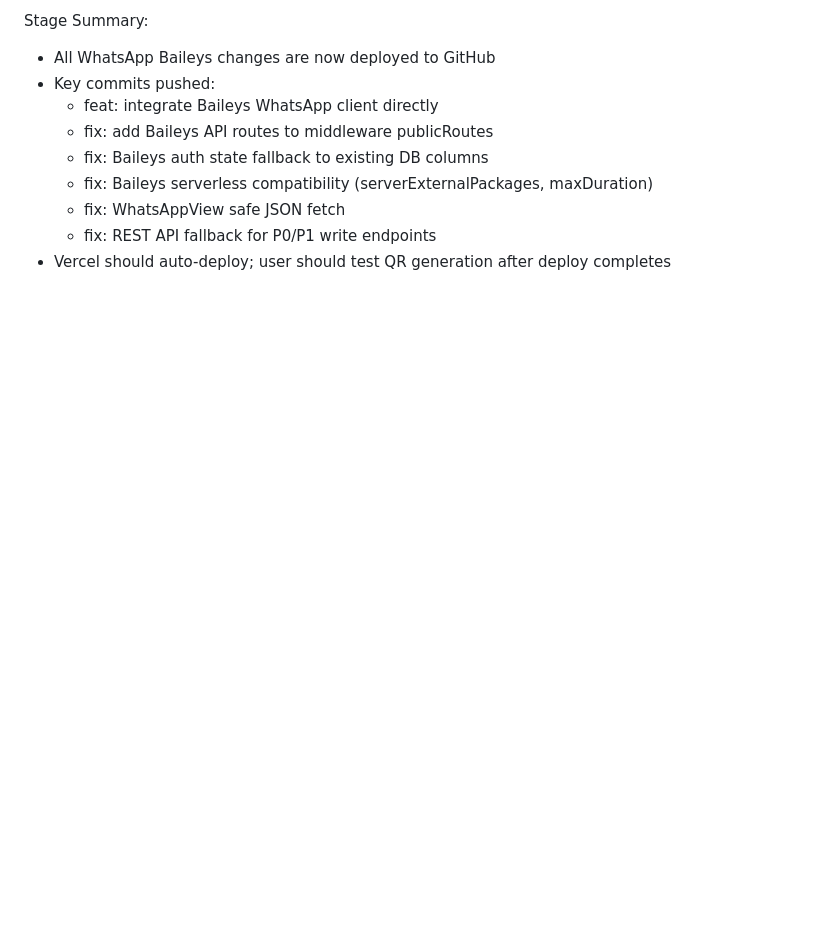
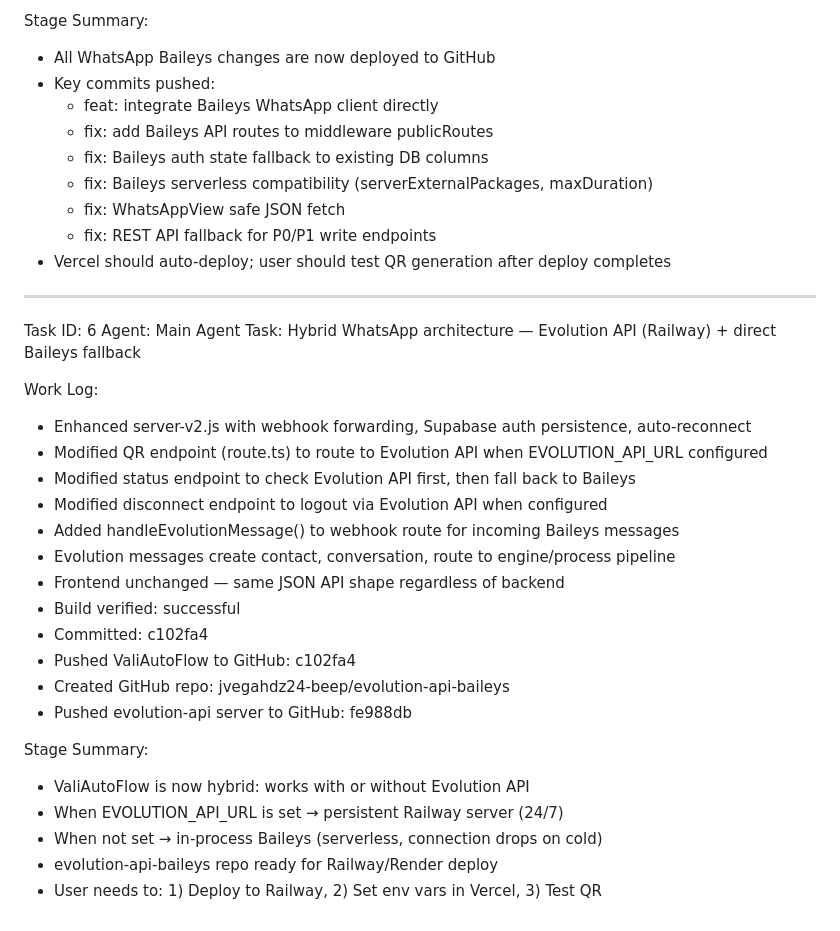
Before and after one commit to jvegahdz24-beep/ValiAutoFlow-, a Markdown page: worklog.md, the part around the change. Drawn GitHub-style; blank space fills up the shorter version.

Commit message:
76d46cc0-8540-4a01-9df1-d5d9920fa602

```diff
--- a/worklog.md
+++ b/worklog.md
@@ -93,3 +93,29 @@ Stage Summary:
   - fix: WhatsAppView safe JSON fetch
   - fix: REST API fallback for P0/P1 write endpoints
 - Vercel should auto-deploy; user should test QR generation after deploy completes
+
+---
+Task ID: 6
+Agent: Main Agent
+Task: Hybrid WhatsApp architecture — Evolution API (Railway) + direct Baileys fallback
+
+Work Log:
+- Enhanced server-v2.js with webhook forwarding, Supabase auth persistence, auto-reconnect
+- Modified QR endpoint (route.ts) to route to Evolution API when EVOLUTION_API_URL configured
+- Modified status endpoint to check Evolution API first, then fall back to Baileys
+- Modified disconnect endpoint to logout via Evolution API when configured
+- Added handleEvolutionMessage() to webhook route for incoming Baileys messages
+- Evolution messages create contact, conversation, route to engine/process pipeline
+- Frontend unchanged — same JSON API shape regardless of backend
+- Build verified: successful
+- Committed: c102fa4
+- Pushed ValiAutoFlow to GitHub: c102fa4
+- Created GitHub repo: jvegahdz24-beep/evolution-api-baileys
+- Pushed evolution-api server to GitHub: fe988db
+
+Stage Summary:
+- ValiAutoFlow is now hybrid: works with or without Evolution API
+- When EVOLUTION_API_URL is set → persistent Railway server (24/7)
+- When not set → in-process Baileys (serverless, connection drops on cold)
+- evolution-api-baileys repo ready for Railway/Render deploy
+- User needs to: 1) Deploy to Railway, 2) Set env vars in Vercel, 3) Test QR
```
